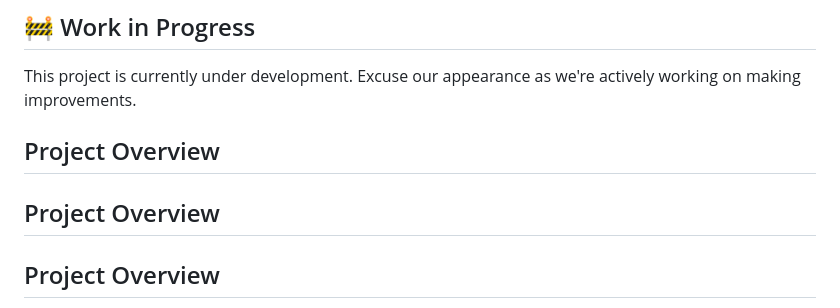
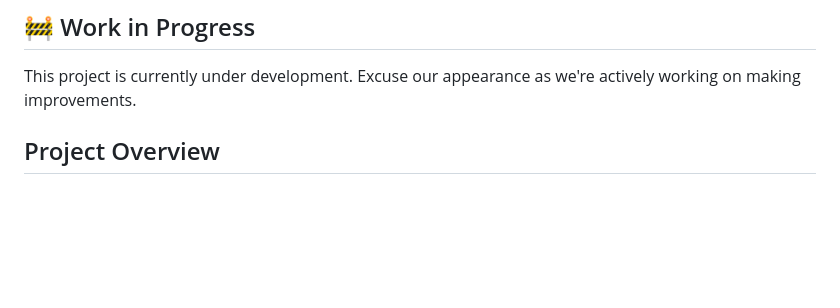
Before and after one commit to Shubham6914/Ecommerce-Django, a Markdown page: README.md, the part around the change. Rendered like a GitHub page; blank space fills up the shorter version.

```diff
--- a/README.md
+++ b/README.md
@@ -3,10 +3,6 @@
 ## 🚧 Work in Progress
 
 This project is currently under development. Excuse our appearance as we're actively working on making improvements.
-
-## Project Overview
-
-## Project Overview
 
 ## Project Overview
 
```
